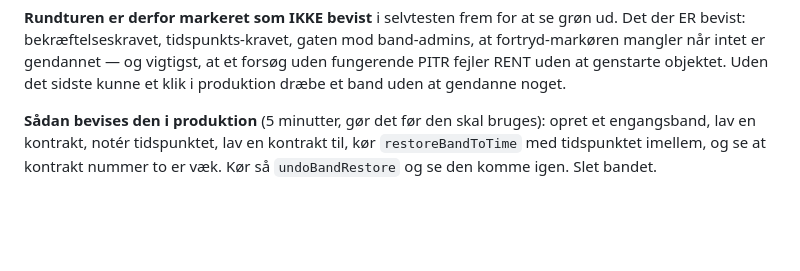
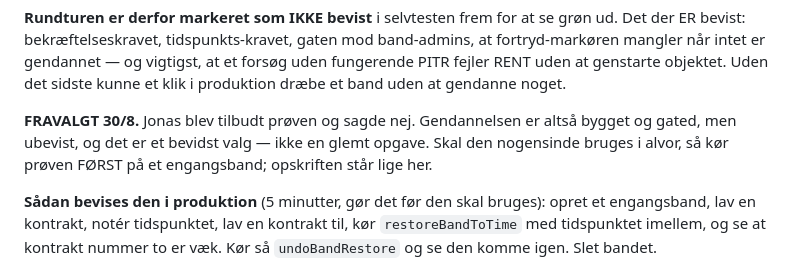
Before and after one commit to HOLOOLM/band-app, a Markdown page: HANDOVER.md, the part around the change. Rendered like a GitHub page; blank space fills up the shorter version.

Commit message:
HANDOVER: PITR-proeven er fravalgt, ikke glemt
Gendannelsen er bygget og gated, men rundturen er aldrig koert mod rigtig
Cloudflare-lagring. Jonas blev tilbudt proeven 30/8 og sagde nej. Noteret som
et bevidst valg, saa naeste laeser ikke bruger tid paa at lede efter en
manglende opgave -- og saa opskriften staar klar hvis den nogensinde skal
bruges i alvor.

Co-Authored-By: Claude Opus 5 <noreply@anthropic.com>

```diff
--- a/HANDOVER.md
+++ b/HANDOVER.md
@@ -379,6 +379,11 @@ grøn ud. Det der ER bevist: bekræftelseskravet, tidspunkts-kravet, gaten mod
 band-admins, at fortryd-markøren mangler når intet er gendannet — og vigtigst,
 at et forsøg uden fungerende PITR fejler RENT uden at genstarte objektet. Uden
 det sidste kunne et klik i produktion dræbe et band uden at gendanne noget.
+
+**FRAVALGT 30/8.** Jonas blev tilbudt prøven og sagde nej. Gendannelsen er
+altså bygget og gated, men ubevist, og det er et bevidst valg — ikke en
+glemt opgave. Skal den nogensinde bruges i alvor, så kør prøven FØRST på et
+engangsband; opskriften står lige her.
 
 **Sådan bevises den i produktion** (5 minutter, gør det før den skal bruges):
 opret et engangsband, lav en kontrakt, notér tidspunktet, lav en kontrakt til,
```
